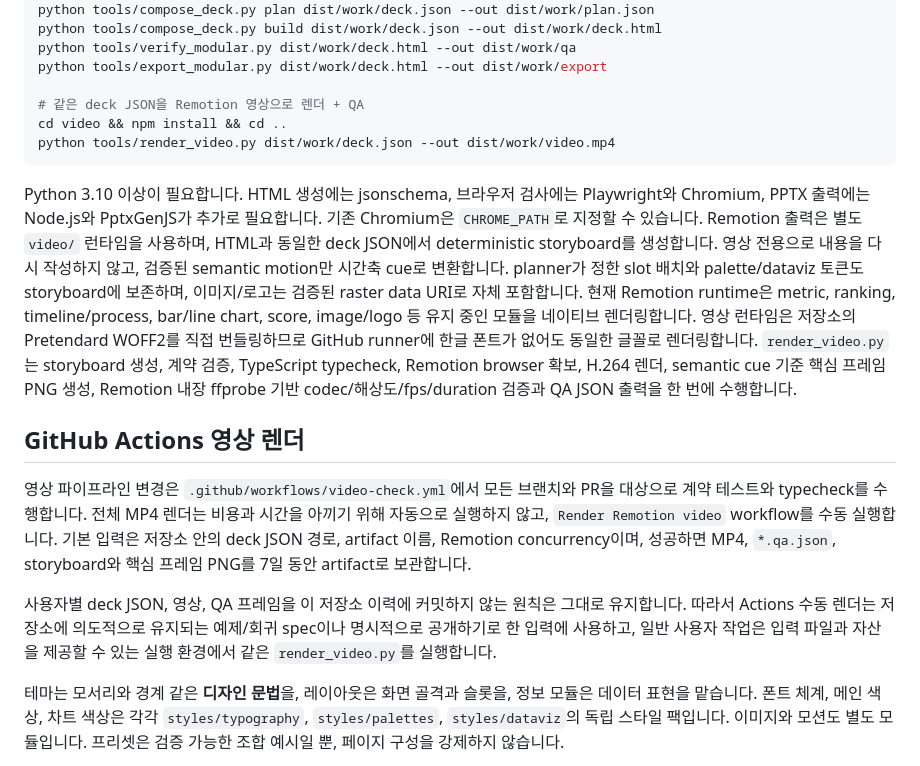
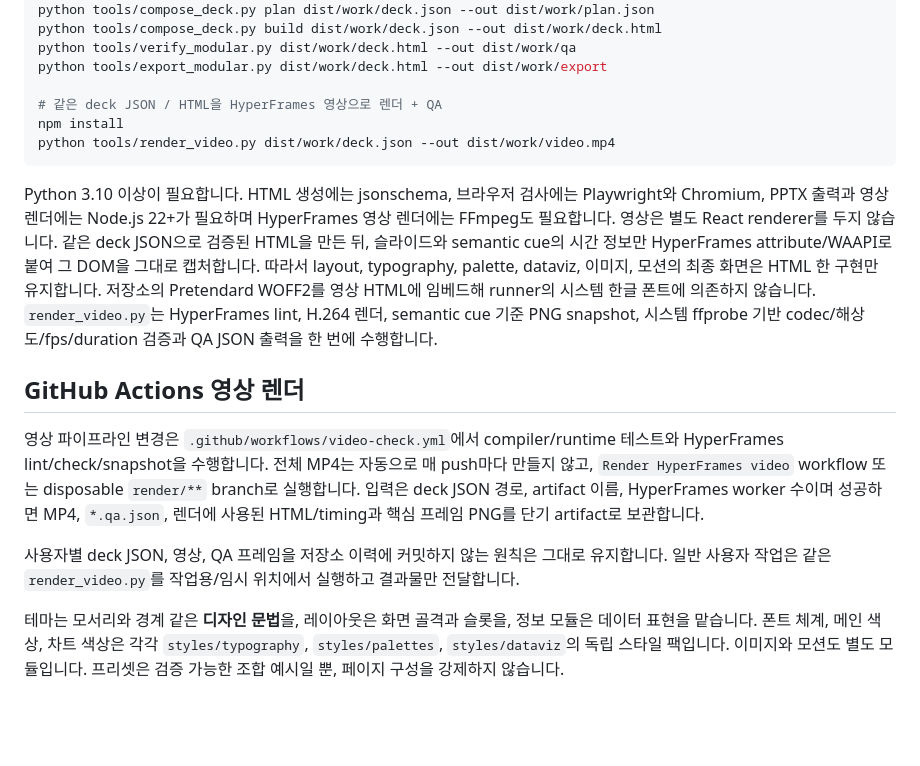
Before and after one commit to coseung2/html-slide, a Markdown page: README.ko.md, the part around the change. GitHub-like rendering; blank space fills up the shorter version.

Commit message:
Update Korean guide for HyperFrames video

````diff
--- a/README.ko.md
+++ b/README.ko.md
@@ -42,30 +42,30 @@ python tools/compose_deck.py build dist/work/deck.json --out dist/work/deck.html
 python tools/verify_modular.py dist/work/deck.html --out dist/work/qa
 python tools/export_modular.py dist/work/deck.html --out dist/work/export
 
-# 같은 deck JSON을 Remotion 영상으로 렌더 + QA
-cd video && npm install && cd ..
+# 같은 deck JSON / HTML을 HyperFrames 영상으로 렌더 + QA
+npm install
 python tools/render_video.py dist/work/deck.json --out dist/work/video.mp4
 ```
 
 Python 3.10 이상이 필요합니다. HTML 생성에는 jsonschema, 브라우저 검사에는 Playwright와 Chromium,
-PPTX 출력에는 Node.js와 PptxGenJS가 추가로 필요합니다. 기존 Chromium은 `CHROME_PATH`로 지정할 수 있습니다.
-Remotion 출력은 별도 `video/` 런타임을 사용하며, HTML과 동일한 deck JSON에서 deterministic storyboard를 생성합니다.
-영상 전용으로 내용을 다시 작성하지 않고, 검증된 semantic motion만 시간축 cue로 변환합니다.
-planner가 정한 slot 배치와 palette/dataviz 토큰도 storyboard에 보존하며, 이미지/로고는 검증된 raster data URI로 자체 포함합니다.
-현재 Remotion runtime은 metric, ranking, timeline/process, bar/line chart, score, image/logo 등 유지 중인 모듈을 네이티브 렌더링합니다.
-영상 런타임은 저장소의 Pretendard WOFF2를 직접 번들링하므로 GitHub runner에 한글 폰트가 없어도 동일한 글꼴로 렌더링합니다.
-`render_video.py`는 storyboard 생성, 계약 검증, TypeScript typecheck, Remotion browser 확보, H.264 렌더,
-semantic cue 기준 핵심 프레임 PNG 생성, Remotion 내장 ffprobe 기반 codec/해상도/fps/duration 검증과 QA JSON 출력을 한 번에 수행합니다.
+PPTX 출력과 영상 렌더에는 Node.js 22+가 필요하며 HyperFrames 영상 렌더에는 FFmpeg도 필요합니다.
+영상은 별도 React renderer를 두지 않습니다. 같은 deck JSON으로 검증된 HTML을 만든 뒤,
+슬라이드와 semantic cue의 시간 정보만 HyperFrames attribute/WAAPI로 붙여 그 DOM을 그대로 캡처합니다.
+따라서 layout, typography, palette, dataviz, 이미지, 모션의 최종 화면은 HTML 한 구현만 유지합니다.
+저장소의 Pretendard WOFF2를 영상 HTML에 임베드해 runner의 시스템 한글 폰트에 의존하지 않습니다.
+`render_video.py`는 HyperFrames lint, H.264 렌더, semantic cue 기준 PNG snapshot,
+시스템 ffprobe 기반 codec/해상도/fps/duration 검증과 QA JSON 출력을 한 번에 수행합니다.
 
 ## GitHub Actions 영상 렌더
 
-영상 파이프라인 변경은 `.github/workflows/video-check.yml`에서 모든 브랜치와 PR을 대상으로 계약 테스트와 typecheck를 수행합니다.
-전체 MP4 렌더는 비용과 시간을 아끼기 위해 자동으로 실행하지 않고, `Render Remotion video` workflow를 수동 실행합니다.
-기본 입력은 저장소 안의 deck JSON 경로, artifact 이름, Remotion concurrency이며, 성공하면 MP4, `*.qa.json`, storyboard와 핵심 프레임 PNG를 7일 동안 artifact로 보관합니다.
+영상 파이프라인 변경은 `.github/workflows/video-check.yml`에서 compiler/runtime 테스트와
+HyperFrames lint/check/snapshot을 수행합니다. 전체 MP4는 자동으로 매 push마다 만들지 않고,
+`Render HyperFrames video` workflow 또는 disposable `render/**` branch로 실행합니다.
+입력은 deck JSON 경로, artifact 이름, HyperFrames worker 수이며 성공하면 MP4, `*.qa.json`,
+렌더에 사용된 HTML/timing과 핵심 프레임 PNG를 단기 artifact로 보관합니다.
 
-사용자별 deck JSON, 영상, QA 프레임을 이 저장소 이력에 커밋하지 않는 원칙은 그대로 유지합니다.
-따라서 Actions 수동 렌더는 저장소에 의도적으로 유지되는 예제/회귀 spec이나 명시적으로 공개하기로 한 입력에 사용하고,
-일반 사용자 작업은 입력 파일과 자산을 제공할 수 있는 실행 환경에서 같은 `render_video.py`를 실행합니다.
+사용자별 deck JSON, 영상, QA 프레임을 저장소 이력에 커밋하지 않는 원칙은 그대로 유지합니다.
+일반 사용자 작업은 같은 `render_video.py`를 작업용/임시 위치에서 실행하고 결과물만 전달합니다.
 
 테마는 모서리와 경계 같은 **디자인 문법**을, 레이아웃은 화면 골격과 슬롯을, 정보 모듈은 데이터 표현을 맡습니다.
 폰트 체계, 메인 색상, 차트 색상은 각각 `styles/typography`, `styles/palettes`, `styles/dataviz`의
````
